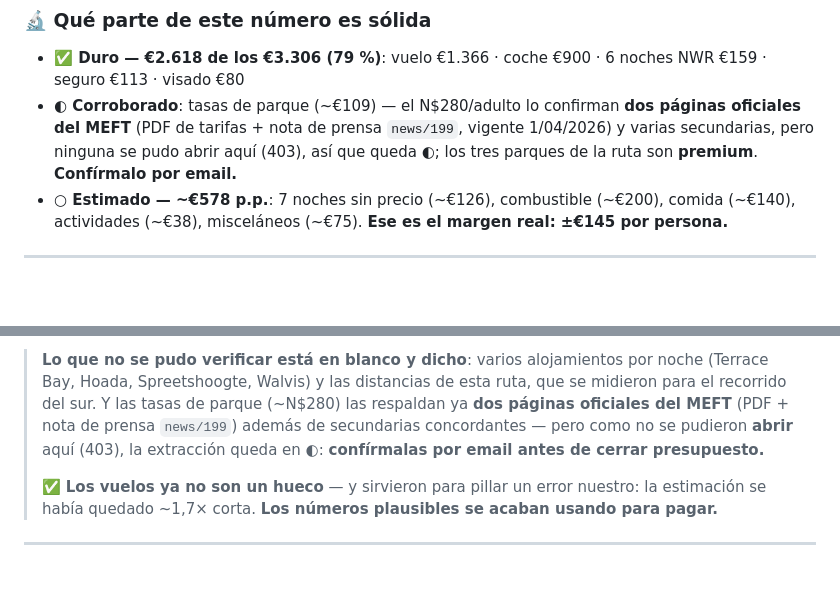
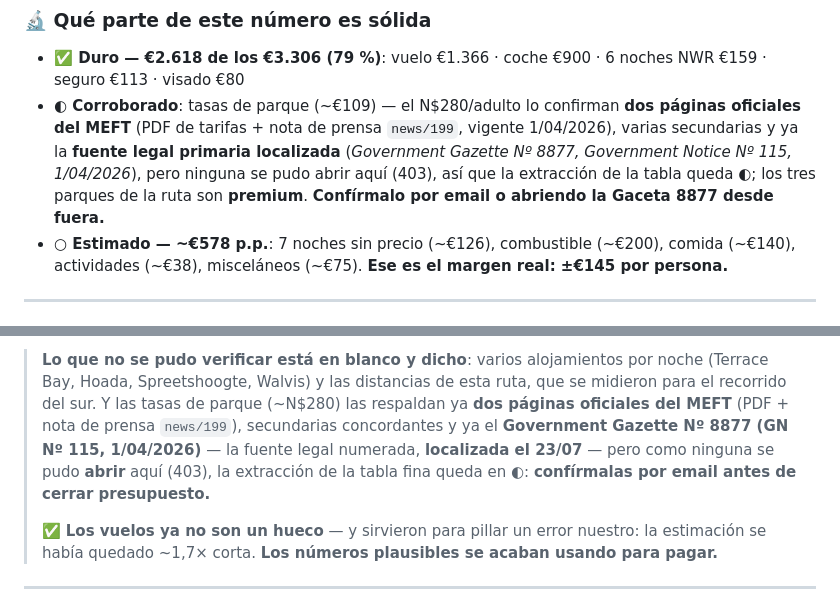
Before and after one commit to morandeirachema/namibia, a Markdown page: README.md, 2 parts joined by grey strips. Drawn GitHub-style; blank space fills up the shorter version.

Commit message:
Localizar el Government Gazette de las tasas de parque: es el Nº 8877 (Government Notice Nº 115, 1/04/2026)

```diff
--- a/README.md
+++ b/README.md
@@ -433,9 +433,10 @@ de la charca iluminada.
 - **✅ Duro — €2.618 de los €3.306 (79 %)**: vuelo €1.366 · coche €900 · 6 noches NWR €159 ·
   seguro €113 · visado €80
 - **◐ Corroborado**: tasas de parque (~€109) — el N$280/adulto lo confirman **dos páginas oficiales del
-  MEFT** (PDF de tarifas + nota de prensa `news/199`, vigente 1/04/2026) y varias secundarias, pero
-  ninguna se pudo abrir aquí (403), así que queda ◐; los tres parques de la ruta son **premium**.
-  **Confírmalo por email.**
+  MEFT** (PDF de tarifas + nota de prensa `news/199`, vigente 1/04/2026), varias secundarias y ya la
+  **fuente legal primaria localizada** (*Government Gazette Nº 8877, Government Notice Nº 115, 1/04/2026*),
+  pero ninguna se pudo abrir aquí (403), así que la extracción de la tabla queda ◐; los tres parques de
+  la ruta son **premium**. **Confírmalo por email o abriendo la Gaceta 8877 desde fuera.**
 - **○ Estimado — ~€578 p.p.**: 7 noches sin precio (~€126), combustible (~€200), comida (~€140),
   actividades (~€38), misceláneos (~€75). **Ese es el margen real: ±€145 por persona.**
 
@@ -576,8 +577,9 @@ temperaturas de las webs de safaris — rehechas con datos de estación meteorol
 > **Lo que no se pudo verificar está en blanco y dicho**: varios alojamientos por noche (Terrace
 > Bay, Hoada, Spreetshoogte, Walvis) y las distancias de esta ruta, que se midieron para el
 > recorrido del sur. Y las tasas de parque (~N$280) las respaldan ya **dos páginas oficiales del MEFT**
-> (PDF + nota de prensa `news/199`) además de secundarias concordantes — pero como no se pudieron
-> **abrir** aquí (403), la extracción queda en ◐: **confírmalas por email antes de cerrar presupuesto.**
+> (PDF + nota de prensa `news/199`), secundarias concordantes y ya el **Government Gazette Nº 8877 (GN
+> Nº 115, 1/04/2026)** — la fuente legal numerada, **localizada el 23/07** — pero como ninguna se pudo
+> **abrir** aquí (403), la extracción de la tabla fina queda en ◐: **confírmalas por email antes de cerrar presupuesto.**
 >
 > ✅ **Los vuelos ya no son un hueco** — y sirvieron para pillar un error nuestro: la estimación se
 > había quedado ~1,7× corta. **Los números plausibles se acaban usando para pagar.**
```
Also changed, not shown: 08-huecos-cerrados.md (+40 -9 lines).
